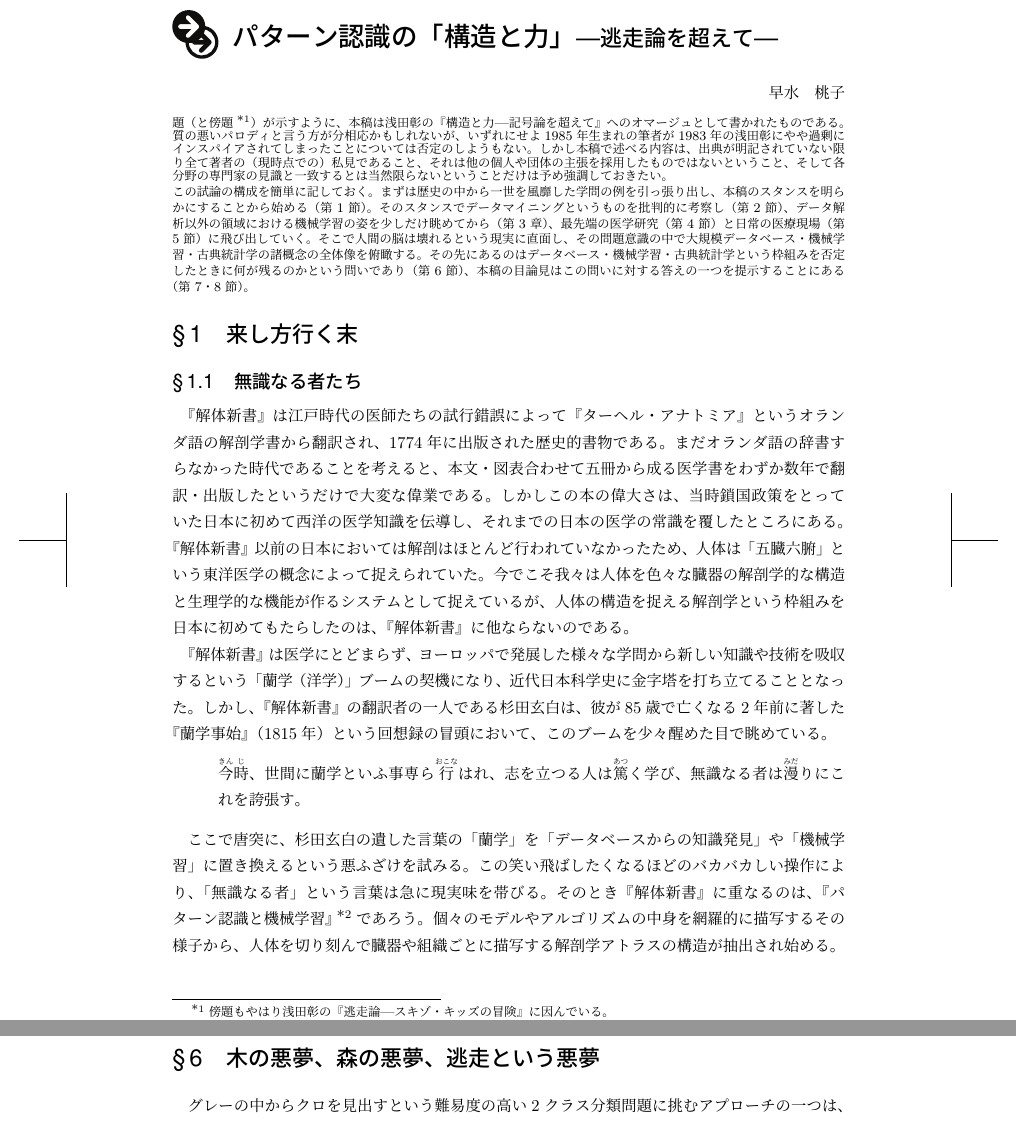
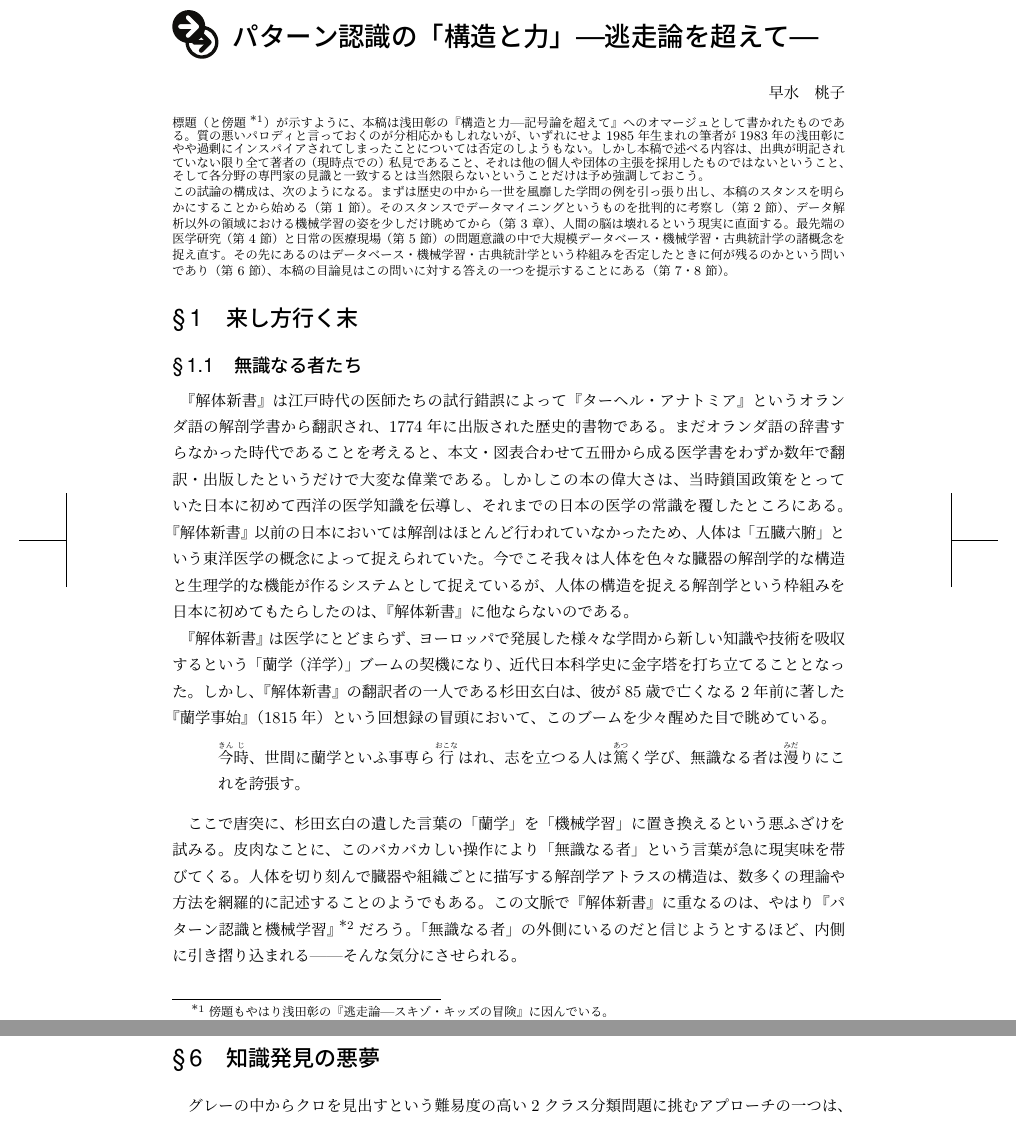
Before and after one commit to hayamiz/dbtimes-vol02, a LaTeX book (book.tex, which reads momoko-01.tex): two parts of pages 27 and 40 of 60, joined at a grey line, cut so that both start at the same text. Compiled offline with pLaTeX and dvipdfmx.

Commit message:
update article

```diff
--- a/momoko-01.tex
+++ b/momoko-01.tex
@@ -1,6 +1,6 @@
 % -*- coding: utf-8 -*-
 
-\chapter{パターン認識の「構造と力」\Large{---逃走論を超えて---}}
+\chapter{パターン認識の「構造と力」---逃走論を超えて---}
 % * (アスタリスク)付きの \chapter* コマンドは原則不可とする
 
 \begin{flushright}
@@ -9,10 +9,10 @@
 
 \begin{spacing}{0.6}
 \noindent
-{\footnotesize{題（と傍題\footnote{傍題もやはり浅田彰の『逃走論---スキゾ・キッズの冒険』に因んでいる。}）が示すように、本稿は浅田彰の『構造と力---記号論を超えて』へのオマージュとして書かれたものである。質の悪いパロディと言う方が分相応かもしれないが、いずれにせよ1985年生まれの筆者が1983年の浅田彰にやや過剰にインスパイアされてしまったことについては否定のしようもない。しかし本稿で述べる内容は、出典が明記されていない限り全て著者の（現時点での）私見であること、それは他の個人や団体の主張を採用したものではないということ、そして各分野の専門家の見識と一致するとは当然限らないということだけは予め強調しておきたい。
+{\footnotesize{標題（と傍題\footnote{傍題もやはり浅田彰の『逃走論---スキゾ・キッズの冒険』に因んでいる。}）が示すように、本稿は浅田彰の『構造と力---記号論を超えて』へのオマージュとして書かれたものである。質の悪いパロディと言っておくのが分相応かもしれないが、いずれにせよ1985年生まれの筆者が1983年の浅田彰にやや過剰にインスパイアされてしまったことについては否定のしようもない。しかし本稿で述べる内容は、出典が明記されていない限り全て著者の（現時点での）私見であること、それは他の個人や団体の主張を採用したものではないということ、そして各分野の専門家の見識と一致するとは当然限らないということだけは予め強調しておこう。
 
 \noindent
-この試論の構成を簡単に記しておく。まずは歴史の中から一世を風靡した学問の例を引っ張り出し、本稿のスタンスを明らかにすることから始める（第1節）。そのスタンスでデータマイニングというものを批判的に考察し（第2節）、データ解析以外の領域における機械学習の姿を少しだけ眺めてから（第3章）、最先端の医学研究（第4節）と日常の医療現場（第5節）に飛び出していく。そこで人間の脳は壊れるという現実に直面し、その問題意識の中で大規模データベース・機械学習・古典統計学の諸概念の全体像を俯瞰する。その先にあるのはデータベース・機械学習・古典統計学という枠組みを否定したときに何が残るのかという問いであり（第6節）、本稿の目論見はこの問いに対する答えの一つを提示することにある（第7・8節）。
+この試論の構成は、次のようになる。まずは歴史の中から一世を風靡した学問の例を引っ張り出し、本稿のスタンスを明らかにすることから始める（第1節）。そのスタンスでデータマイニングというものを批判的に考察し（第2節）、データ解析以外の領域における機械学習の姿を少しだけ眺めてから（第3章）、人間の脳は壊れるという現実に直面する。最先端の医学研究（第4節）と日常の医療現場（第5節）の問題意識の中で大規模データベース・機械学習・古典統計学の諸概念を捉え直す。その先にあるのはデータベース・機械学習・古典統計学という枠組みを否定したときに何が残るのかという問いであり（第6節）、本稿の目論見はこの問いに対する答えの一つを提示することにある（第7・8節）。
 }}
 \end{spacing}
 
@@ -29,9 +29,10 @@
 \ruby{今}{きん}\ruby{時}{じ}、世間に蘭学といふ事専ら\ruby{行}{おこな}はれ、志を立つる人は\ruby{篤}{あつ}く学び、無識なる者は\ruby{漫}{みだ}りにこれを誇張す。
 \end{quote}
 
-ここで唐突に、杉田玄白の遺した言葉の「蘭学」を「データベースからの知識発見」や「機械学習」に置き換えるという悪ふざけを試みる。この笑い飛ばしたくなるほどのバカバカしい操作により、「無識なる者」という言葉は急に現実味を帯びる。
+ここで唐突に、杉田玄白の遺した言葉の「蘭学」を「機械学習」に置き換えるという悪ふざけを試みる。皮肉なことに、このバカバカしい操作により「無識なる者」という言葉が急に現実味を帯びてくる。
 %バズワードに煽られる烏合の衆を「無識なる者」と批評することこそ、「無識なる者」という言葉に冷や汗をかいていることの裏返しなのではないだろうか。
-そのとき『解体新書』に重なるのは、『パターン認識と機械学習』\footnote{本稿の読者には説明不要であろうが、"Pattern Recognition and Machine Learning"(C. Bishop)を邦訳した教科書である。因みに「ベイズ理論による統計的予測」という副題が添えられている。}であろう。個々のモデルやアルゴリズムの中身を網羅的に描写するその様子から、人体を切り刻んで臓器や組織ごとに描写する解剖学アトラスの構造が抽出され始める。
+人体を切り刻んで臓器や組織ごとに描写する解剖学アトラスの構造は、数多くの理論や方法を網羅的に記述することのようでもある。この文脈で『解体新書』に重なるのは、やはり『パターン認識と機械学習』\footnote{本稿の読者には説明不要であろうが、"Pattern Recognition and Machine Learning"(C. Bishop)を邦訳した教科書である。因みに「ベイズ理論による統計的予測」という副題が添えられている。}だろう。「無識なる者」の外側にいるのだと信じようとするほど、内側に引き摺り込まれる------そんな気分にさせられる。
+
 
 「情報爆発」や「ビッグデータ」へのソリューションが声高に語られる2012年の状況は、
 John Naisbittが"We are drowning in information but starved for knowledge."（我々は情報の海に溺れ、知識に飢えている）\footnote{John Naisbitt "Megatrends"(1982)より引用。}と評した1982年から変わったとはお世辞にも言えないはずだ。そして残念ながら杉田玄白が苦言を呈した1815年からも、多分大きな変化はないのだろう。
@@ -257,7 +258,7 @@ VSRADはこのVBMを基礎にしており、調べたい患者のMRI画像と80
 だから少なくともデータ解析の世界においてはビッグデータの幻影に怯える必要はない。
 大きければ大きいほど良いなどというちっぽけな固定観念が、偉大な知識発見の妨げになってしまうかもしれないということの方が余程恐ろしいのだ。
 
-\section{木の悪夢、森の悪夢、逃走という悪夢}
+\section{知識発見の悪夢}
 グレーの中からクロを見出すという難易度の高い2クラス分類問題に挑むアプローチの一つは、ADNIデータセットに対する機械学習の応用であった。しかしVSRADの例を見せられると、800人もの被験者を集めた大規模なデータベースだとか奇を衒った機械学習アルゴリズムなんかより、健常者80人の脳MRIデータベースと古典的な仮説検定の方が医療現場で活躍しているように見えたのではないだろうか。
 
 とはいえ、古典統計学に引き篭もるというのは退行と言わざるを得ないのだ。我々は古典統計学に扱えないようなものを扱うために大規模なデータベースや機械学習に目を向けたのではなかったか。古き良き時代の枠組みに逃げこんだところで、それはほんの一時の雨宿りに過ぎないはずだ。
```
Also changed, not shown: momoko-01.tex (2 more changed lines).
